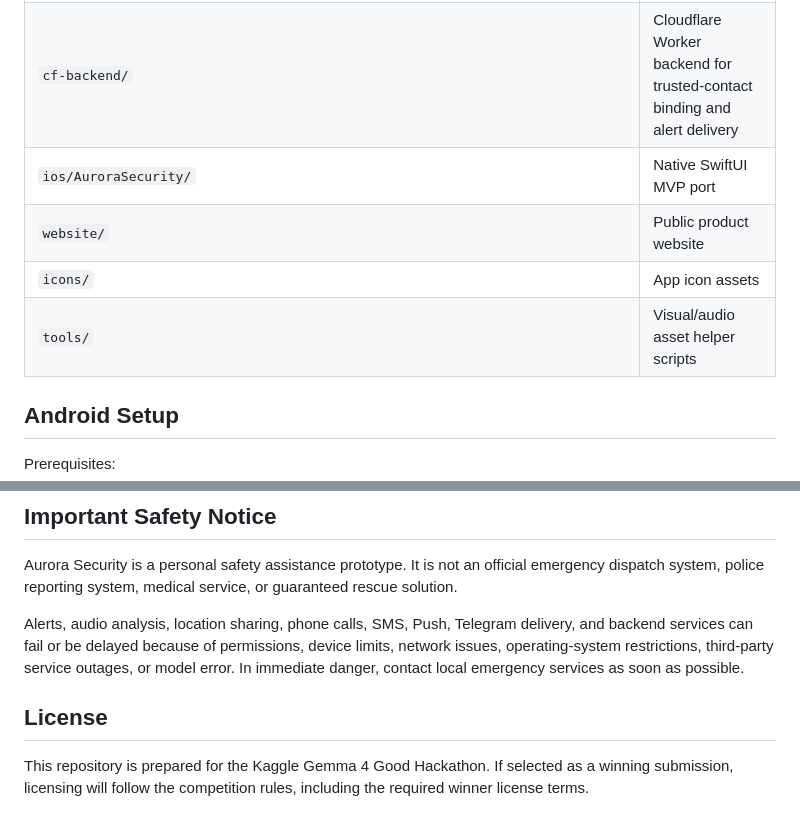
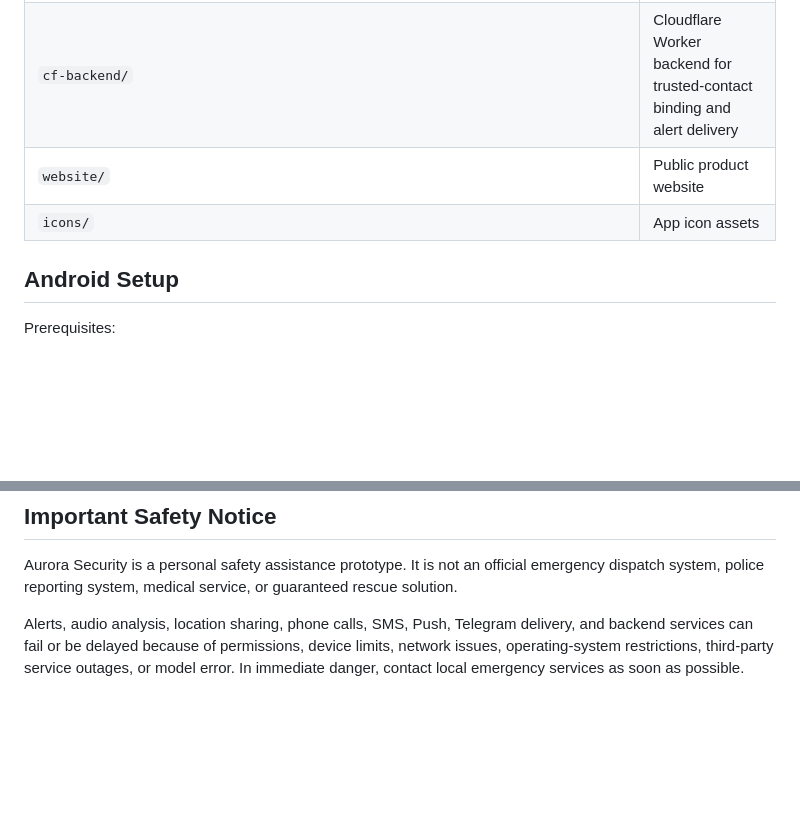
Before and after one commit to gemini-mouse/aurora-security, a Markdown page: README.md, 2 parts joined by grey strips. Rendered like a GitHub page; blank space fills up the shorter version.

```diff
--- a/README.md
+++ b/README.md
@@ -81,10 +79,8 @@ This keeps the AI layer auditable: Gemma 4 interprets the audio, while the app o
 | `app/src/main/java/app/aurorasecurity/security/CrisisAudioRecorder.kt` | Five-second crisis audio capture |
 | `app/src/main/java/app/aurorasecurity/security/NoiseMonitor.kt` | Microphone PCM capture and dB estimation |
 | `cf-backend/` | Cloudflare Worker backend for trusted-contact binding and alert delivery |
-| `ios/AuroraSecurity/` | Native SwiftUI MVP port |
 | `website/` | Public product website |
 | `icons/` | App icon assets |
-| `tools/` | Visual/audio asset helper scripts |
 
 ## Android Setup
 
@@ -167,7 +155,3 @@ Aurora Security is built around bounded data movement:
 Aurora Security is a personal safety assistance prototype. It is not an official emergency dispatch system, police reporting system, medical service, or guaranteed rescue solution.
 
 Alerts, audio analysis, location sharing, phone calls, SMS, Push, Telegram delivery, and backend services can fail or be delayed because of permissions, device limits, network issues, operating-system restrictions, third-party service outages, or model error. In immediate danger, contact local emergency services as soon as possible.
-
-## License
-
-This repository is prepared for the Kaggle Gemma 4 Good Hackathon. If selected as a winning submission, licensing will follow the competition rules, including the required winner license terms.
```
Also changed, not shown: other parts of README.md (+4 -14 lines).
